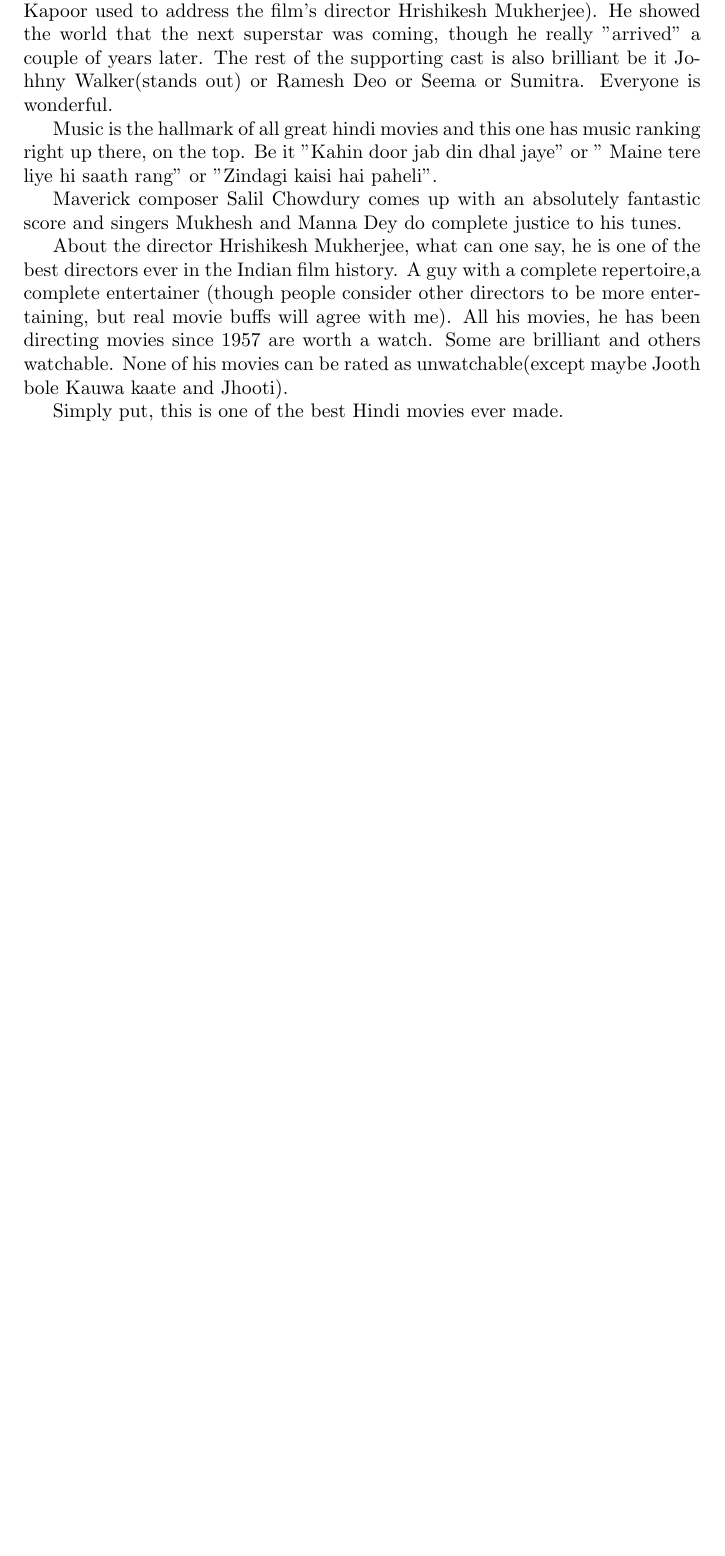
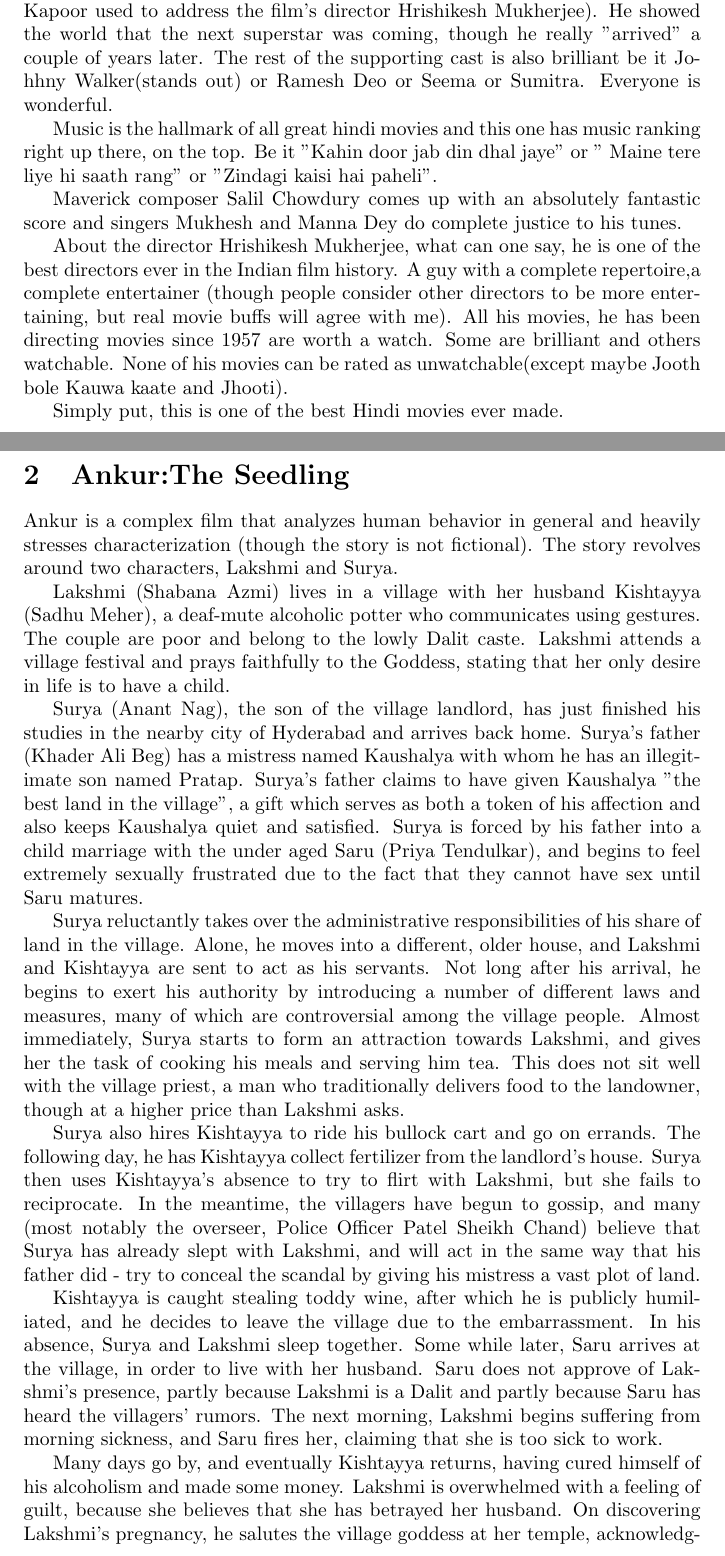
Before and after one commit to abhishek763/CS251-git, a LaTeX document (1.tex): part of the page before the commit and two parts of pages 1 and 2 of 3 after it, the two joined at a grey line, cut so that both start at the same text, the shorter picture padded with empty space. Compiled offline with pdfLaTeX.

Commit message:
SECOND REVIEW

```diff
--- a/1.tex
+++ b/1.tex
@@ -22,4 +23,22 @@ Maverick composer Salil Chowdury comes up with an absolutely fantastic score and
 About the director Hrishikesh Mukherjee, what can one say, he is one of the best directors ever in the Indian film history. A guy with a complete repertoire,a complete entertainer (though people consider other directors to be more entertaining, but real movie buffs will agree with me). All his movies, he has been directing movies since 1957 are worth a watch. Some are brilliant and others watchable. None of his movies can be rated as unwatchable(except maybe Jooth bole Kauwa kaate and Jhooti).
 
 Simply put, this is one of the best Hindi movies ever made.
+
+
+\section{Ankur:The Seedling}
+Ankur is a complex film that analyzes human behavior in general and heavily stresses characterization (though the story is not fictional). The story revolves around two characters, Lakshmi and Surya.
+
+Lakshmi (Shabana Azmi) lives in a village with her husband Kishtayya (Sadhu Meher), a deaf-mute alcoholic potter who communicates using gestures. The couple are poor and belong to the lowly Dalit caste. Lakshmi attends a village festival and prays faithfully to the Goddess, stating that her only desire in life is to have a child.
+
+Surya (Anant Nag), the son of the village landlord, has just finished his studies in the nearby city of Hyderabad and arrives back home. Surya's father (Khader Ali Beg) has a mistress named Kaushalya with whom he has an illegitimate son named Pratap. Surya's father claims to have given Kaushalya "the best land in the village", a gift which serves as both a token of his affection and also keeps Kaushalya quiet and satisfied. Surya is forced by his father into a child marriage with the under aged Saru (Priya Tendulkar), and begins to feel extremely sexually frustrated due to the fact that they cannot have sex until Saru matures.
+
+Surya reluctantly takes over the administrative responsibilities of his share of land in the village. Alone, he moves into a different, older house, and Lakshmi and Kishtayya are sent to act as his servants. Not long after his arrival, he begins to exert his authority by introducing a number of different laws and measures, many of which are controversial among the village people. Almost immediately, Surya starts to form an attraction towards Lakshmi, and gives her the task of cooking his meals and serving him tea. This does not sit well with the village priest, a man who traditionally delivers food to the landowner, though at a higher price than Lakshmi asks.
+
+Surya also hires Kishtayya to ride his bullock cart and go on errands. The following day, he has Kishtayya collect fertilizer from the landlord's house. Surya then uses Kishtayya's absence to try to flirt with Lakshmi, but she fails to reciprocate. In the meantime, the villagers have begun to gossip, and many (most notably the overseer, Police Officer Patel Sheikh Chand) believe that Surya has already slept with Lakshmi, and will act in the same way that his father did - try to conceal the scandal by giving his mistress a vast plot of land.
+
+Kishtayya is caught stealing toddy wine, after which he is publicly humiliated, and he decides to leave the village due to the embarrassment. In his absence, Surya and Lakshmi sleep together. Some while later, Saru arrives at the village, in order to live with her husband. Saru does not approve of Lakshmi's presence, partly because Lakshmi is a Dalit and partly because Saru has heard the villagers' rumors. The next morning, Lakshmi begins suffering from morning sickness, and Saru fires her, claiming that she is too sick to work.
+
+Many days go by, and eventually Kishtayya returns, having cured himself of his alcoholism and made some money. Lakshmi is overwhelmed with a feeling of guilt, because she believes that she has betrayed her husband. On discovering Lakshmi's pregnancy, he salutes the village goddess at her temple, acknowledging that his wife's wish has been granted. He then decides to return to work and hopefully ride the bullock cart once again for Surya. Surya sees Kishtayya and mistakenly believes that Kishtayya is seeking revenge from him due to his infidelity with Lakshmi.
+
+Surya orders three men to grab hold of Kishtayya and then proceeds to whip him with a rope used for lynching. The commotion attracts others, including Sheikh Chand and Pratap, to the scene, and Lakshmi rushes to defend her husband. She angrily curses Surya, then slowly returns home with Kishtayya. In the final scene, after the others have left, a young child throws a stone at Surya's glass window and runs away, and this stone represents the 'ankur'(seedling).
 \end{document}
```
Also changed, not shown: 1.tex (1 more changed lines).
